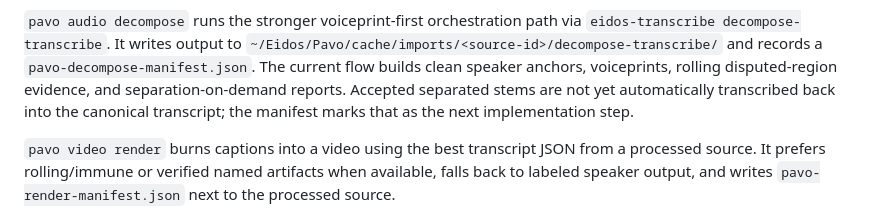
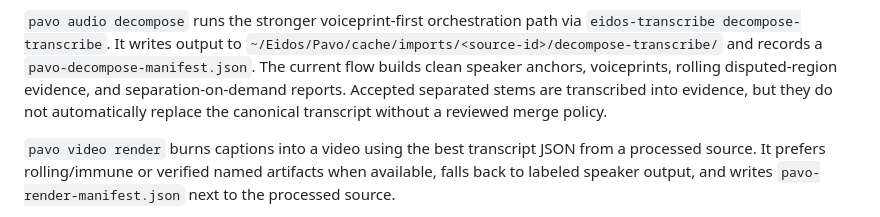
Before and after one commit to eidos-agi/pavo, a Markdown page: README.md, the part around the change. Rendered like a GitHub page.

Commit message:
Clarify Pavo decomposed stem evidence

```diff
--- a/README.md
+++ b/README.md
@@ -203,8 +203,8 @@ confirmed the speaker.
 `~/Eidos/Pavo/cache/imports/<source-id>/decompose-transcribe/` and records a
 `pavo-decompose-manifest.json`. The current flow builds clean speaker anchors,
 voiceprints, rolling disputed-region evidence, and separation-on-demand reports.
-Accepted separated stems are not yet automatically transcribed back into the
-canonical transcript; the manifest marks that as the next implementation step.
+Accepted separated stems are transcribed into evidence, but they do not
+automatically replace the canonical transcript without a reviewed merge policy.
 
 `pavo video render` burns captions into a video using the best transcript JSON
 from a processed source. It prefers rolling/immune or verified named artifacts
```
